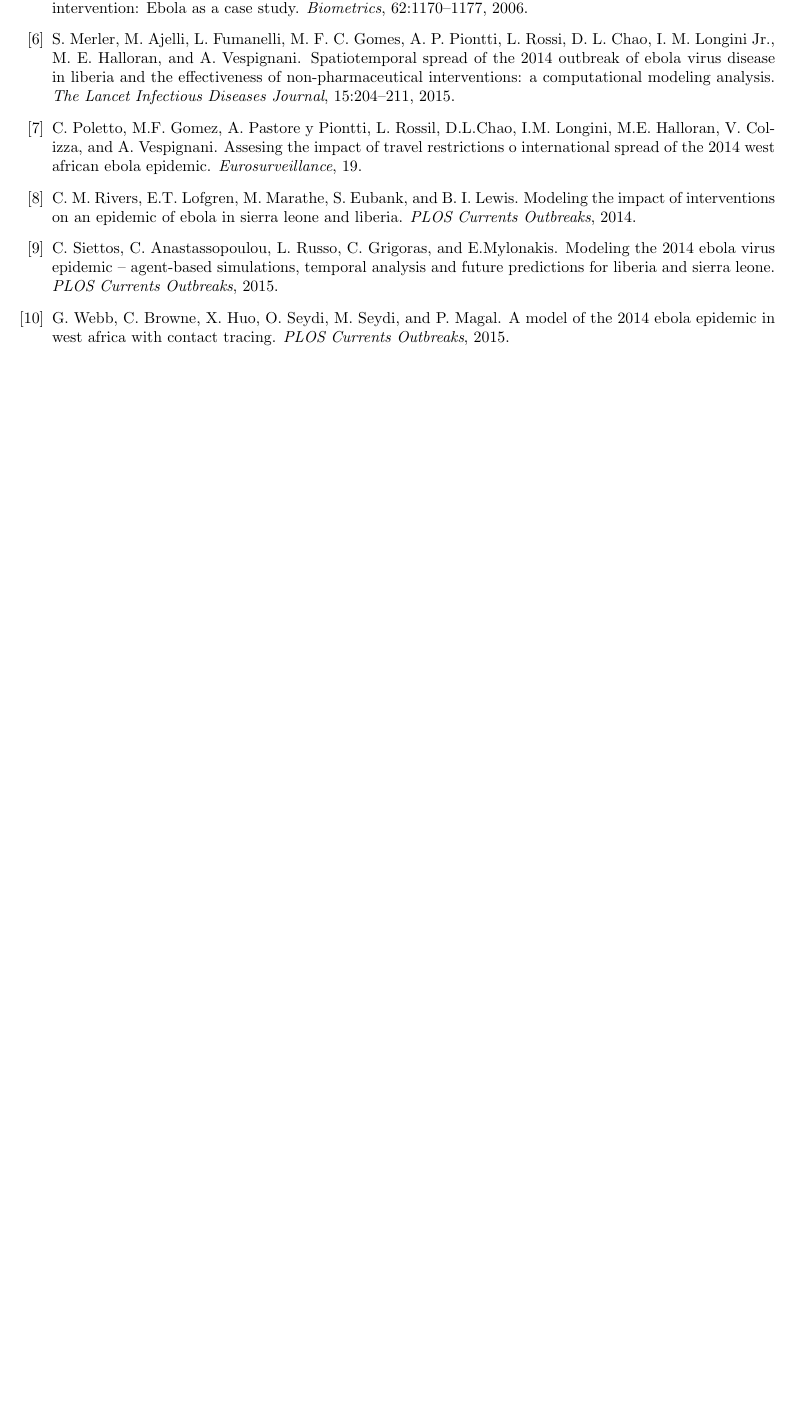
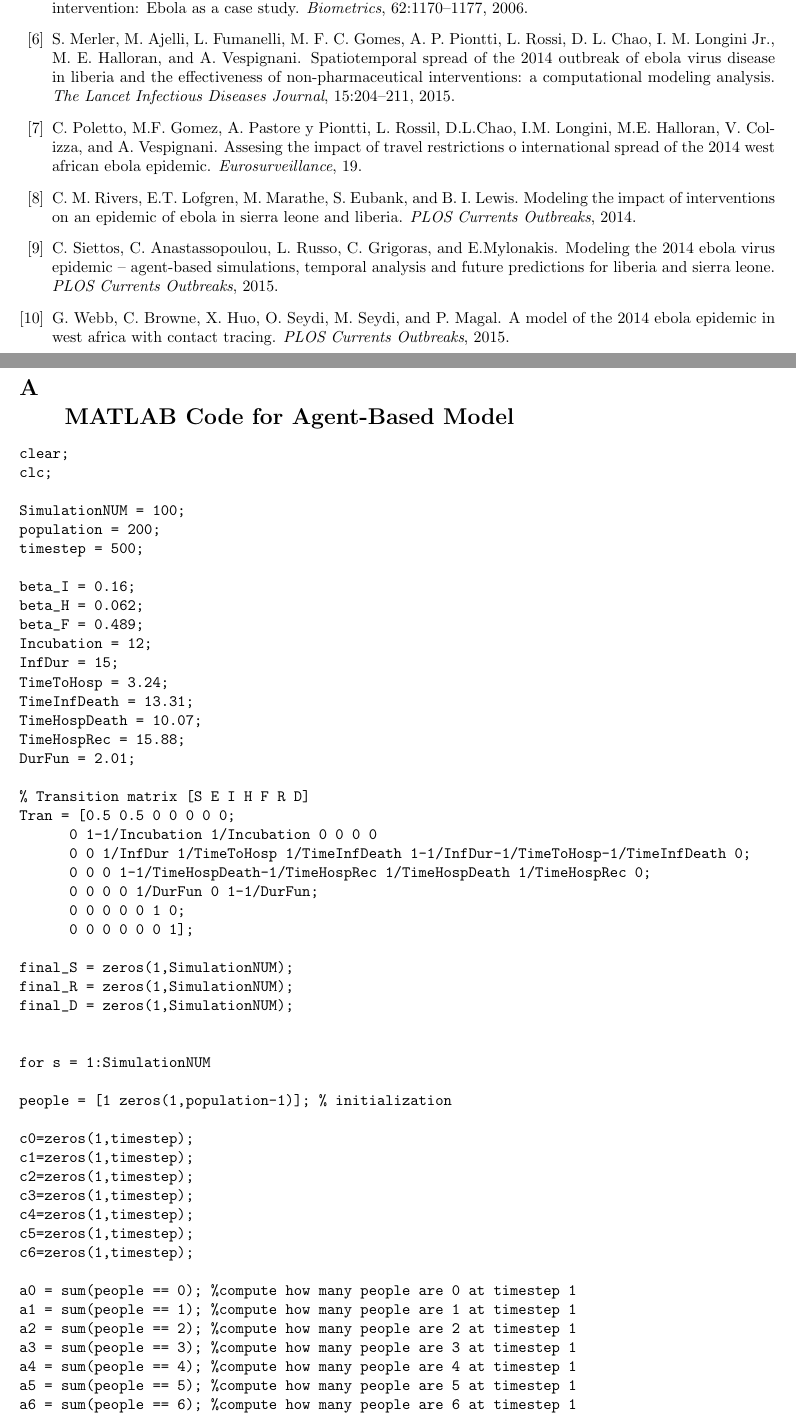
Before and after one commit to YuhangMa/MIT-Lincoln-Lab, a LaTeX document (Report.tex): part of page 8 of 8 before the commit and two parts of pages 8 and 9 of 12 after it, the two joined at a grey line, cut so that both start at the same text, the shorter picture padded with empty space. Compiled offline with pdfLaTeX.

Commit message:
Added Code in Appendix A

```diff
--- a/Report.tex
+++ b/Report.tex
@@ -469,7 +469,26 @@ impact on the field (but don't just repeat the abstract or introduction).
 \item Suggest improvements for future work.
 \item Outline open problems.
 \end{itemize}
-
 \bibliography{references}
 \bibliographystyle{plain}
 
+%
+%
+%
+%
+% APPENDIX (CODES)
+%
+%
+%
+%
+%
+\newpage
+\appendix
+\section{\\MATLAB Code for Agent-Based Model} \label{App:AppendixA}
+
+\begin{verbatim}
+clear;
+clc;
+
+SimulationNUM = 100;
+population = 200;
@@ -475,0 +499,56 @@ impact on the field (but don't just repeat the abstract or introduction).
+beta_F = 0.489;
+Incubation = 12;
+InfDur = 15;
+TimeToHosp = 3.24;
+TimeInfDeath = 13.31;
+TimeHospDeath = 10.07;
+TimeHospRec = 15.88;
+DurFun = 2.01;
+
+% Transition matrix [S E I H F R D]
+Tran = [0.5 0.5 0 0 0 0 0;
+      0 1-1/Incubation 1/Incubation 0 0 0 0
+      0 0 1/InfDur 1/TimeToHosp 1/TimeInfDeath 1-1/InfDur-1/TimeToHosp-1/TimeInfDeath 0;
+      0 0 0 1-1/TimeHospDeath-1/TimeHospRec 1/TimeHospDeath 1/TimeHospRec 0;
+      0 0 0 0 1/DurFun 0 1-1/DurFun;
+      0 0 0 0 0 1 0;
+      0 0 0 0 0 0 1];
+
+final_S = zeros(1,SimulationNUM);
+final_R = zeros(1,SimulationNUM);
+final_D = zeros(1,SimulationNUM);
+
+
+for s = 1:SimulationNUM
+
+people = [1 zeros(1,population-1)]; % initialization
+
+c0=zeros(1,timestep);
+c1=zeros(1,timestep);
+c2=zeros(1,timestep);
+c3=zeros(1,timestep);
+c4=zeros(1,timestep);
+c5=zeros(1,timestep);
+c6=zeros(1,timestep);
+
+a0 = sum(people == 0); %compute how many people are 0 at timestep 1
+a1 = sum(people == 1); %compute how many people are 1 at timestep 1
+a2 = sum(people == 2); %compute how many people are 2 at timestep 1
+a3 = sum(people == 3); %compute how many people are 3 at timestep 1
+a4 = sum(people == 4); %compute how many people are 4 at timestep 1
+a5 = sum(people == 5); %compute how many people are 5 at timestep 1
+a6 = sum(people == 6); %compute how many people are 6 at timestep 1
+
+c0(1)=a0;
+c1(1)=a1;
+c2(1)=a2;
+c3(1)=a3;
+c4(1)=a4;
+c5(1)=a5;
+c6(1)=a6;
+
+SroE = zeros(1,timestep);
+
+for t=2:timestep
+
+d0=0; %change of amount
@@ -476 +609,82 @@ impact on the field (but don't just repeat the abstract or introduction).
+            d4=d4-1;
+        end
+
+    end
+
+    c0(1,t) = c0(1,t-1) + d0;
+    c1(1,t) = c1(1,t-1) + d1;
+    c2(1,t) = c2(1,t-1) + d2;
+    c3(1,t) = c3(1,t-1) + d3;
+    c4(1,t) = c4(1,t-1) + d4;
+    c5(1,t) = c5(1,t-1) + d5;
+    c6(1,t) = c6(1,t-1) + d6;
+
+end
+people;
+end
+
+people;
+SUM_OF_PEOPLE = sum(c0(1,timestep)+c1(1,timestep)+c2(1,timestep)+c3(1,timestep)+c4(1,timestep)+c5(1,timestep)+c6(1,timestep));
+
+
+ figure
+ subplot(4,2,[1,2]);
+ plot(c0/population,'LineWidth',2)
+ axis([1 timestep 0 1])
+ title('Proportion of S State')
+
+ subplot(4,2,3);
+ plot(c1/population,'LineWidth',2)
+ axis([1 timestep 0 1])
+ title('Proportion of E State')
+
+ subplot(4,2,4);
+ plot(c2/population,'LineWidth',2)
+ axis([1 timestep 0 1])
+ title('Proportion of I State')
+
+ subplot(4,2,5);
+ plot(c3/population,'LineWidth',2)
+ axis([1 timestep 0 1])
+ title('Proportion of H State')
+
+ subplot(4,2,6);
+ plot(c4/population,'LineWidth',2)
+ axis([1 timestep 0 1])
+ title('Proportion of F State')
+
+ subplot(4,2,7);
+ plot(c5/population,'LineWidth',2)
+ axis([1 timestep 0 1])
+ title('Proportion of R State')
+
+ subplot(4,2,8);
+ plot(c6/population,'LineWidth',2)
+ axis([1 timestep 0 1])
+ title('Proportion of D State')
+
+
+final_S(s) = c0(timestep)/population;
+final_R(s) = c5(timestep)/population;
+final_D(s) = c6(timestep)/population;
+
+end
+
+final_S
+final_R
+final_D
+
+% to compute the mean
+% A = 1 - final_S
+% for i = 1:100
+%     if A(i) < 0.1
+%         A(i)=0
+%     end
+% end
+% A(A==0) = [];
+% mean(A)
+
+
+\end{verbatim}
+
 \end{document}
```
Also changed, not shown: Report.tex (58 more changed lines).
